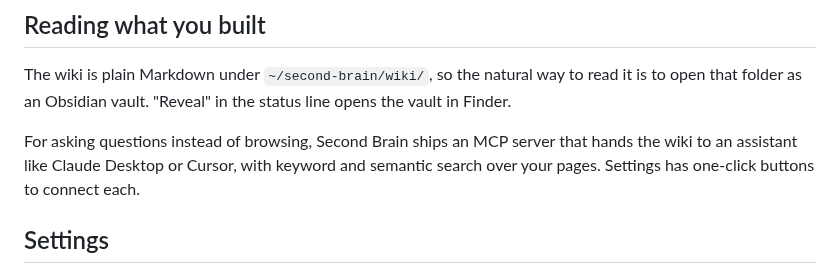
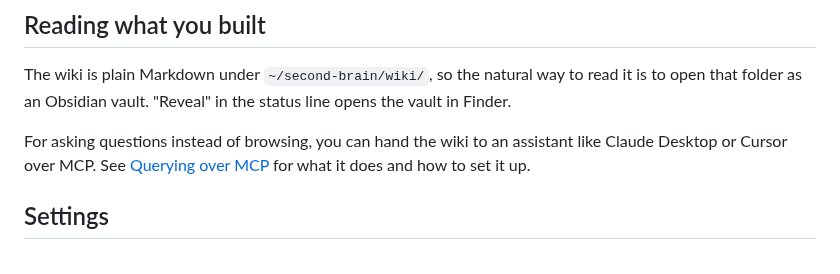
Before and after one commit to khyyle/second-brain, a Markdown page: docs/using-the-app.md, the part around the change. Drawn GitHub-style.

```diff
--- a/docs/using-the-app.md
+++ b/docs/using-the-app.md
@@ -38,7 +38,7 @@ When the plan looks right, "Build wiki" compiles it. You can "Stop" mid-build: p
 
 The wiki is plain Markdown under `~/second-brain/wiki/`, so the natural way to read it is to open that folder as an Obsidian vault. "Reveal" in the status line opens the vault in Finder.
 
-For asking questions instead of browsing, Second Brain ships an MCP server that hands the wiki to an assistant like Claude Desktop or Cursor, with keyword and semantic search over your pages. Settings has one-click buttons to connect each.
+For asking questions instead of browsing, you can hand the wiki to an assistant like Claude Desktop or Cursor over MCP. See [Querying over MCP](mcp.md) for what it does and how to set it up.
 
 ## Settings
 
```
Also changed, not shown: README.md (+13 -4 lines), docs/mcp.md (added, +65 -0 lines), docs/images/second-brain-app.png (added).
